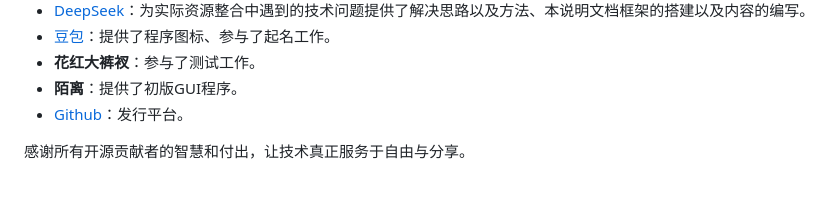
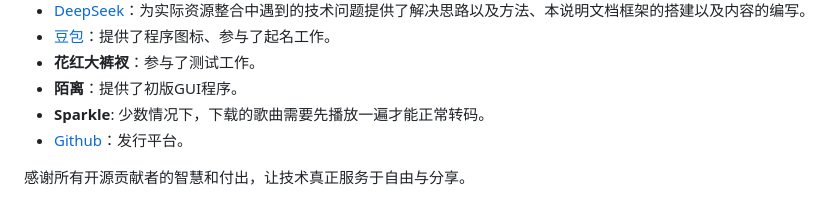
Before and after one commit to zksbx/TuneFree, a Markdown page: README.md, the part around the change. Drawn GitHub-style.

```diff
--- a/README.md
+++ b/README.md
@@ -135,6 +135,7 @@ TuneFree 的诞生离不开以下优秀的开源项目和贡献者，在此表
 -   [豆包](https://www.doubao.com/)：提供了程序图标、参与了起名工作。
 -   **花红大裤衩**：参与了测试工作。
 -   **陌离**：提供了初版GUI程序。
+-   **Sparkle**: 少数情况下，下载的歌曲需要先播放一遍才能正常转码。
 -   [Github](https://github.com/)：发行平台。
 
 感谢所有开源贡献者的智慧和付出，让技术真正服务于自由与分享。
```
